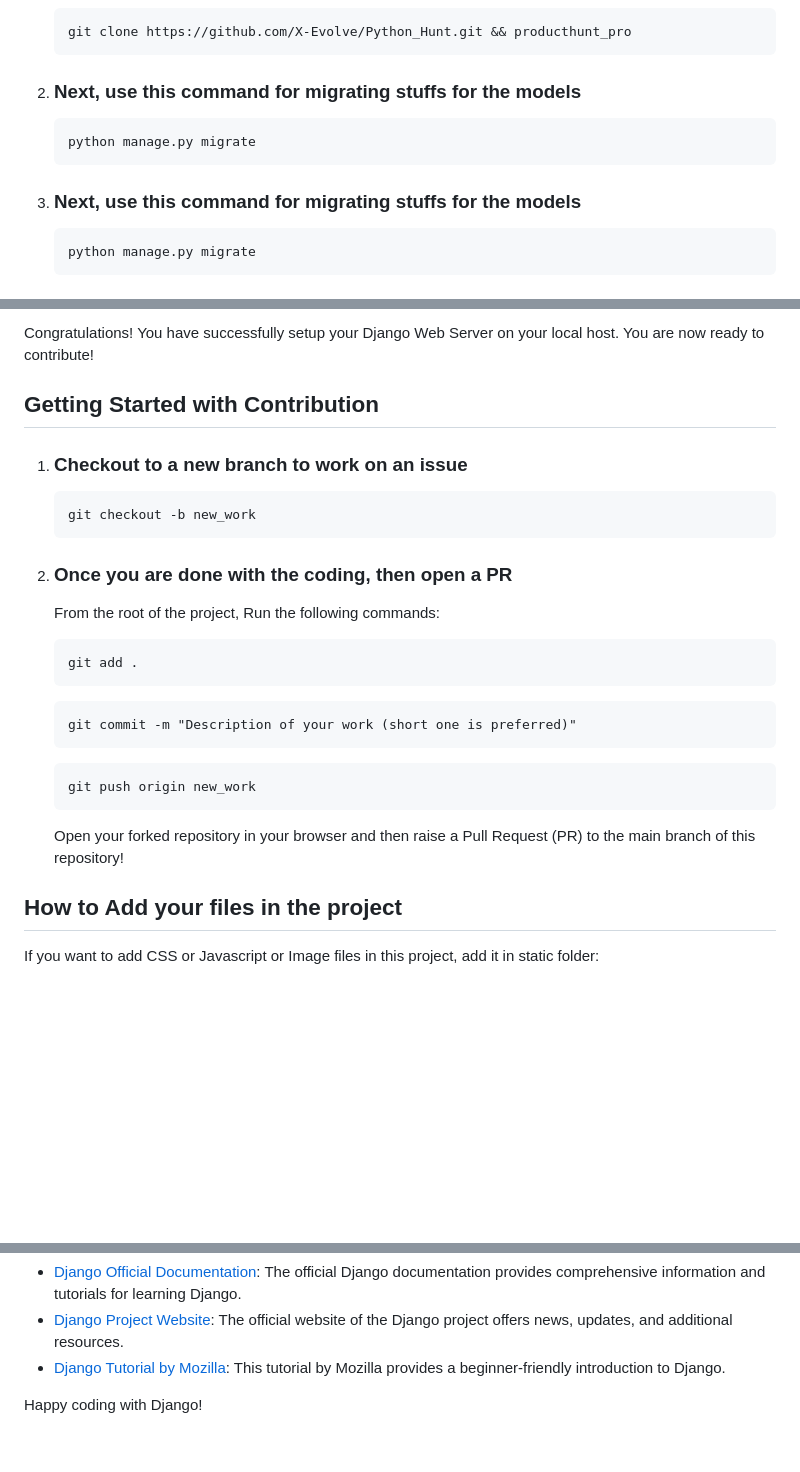
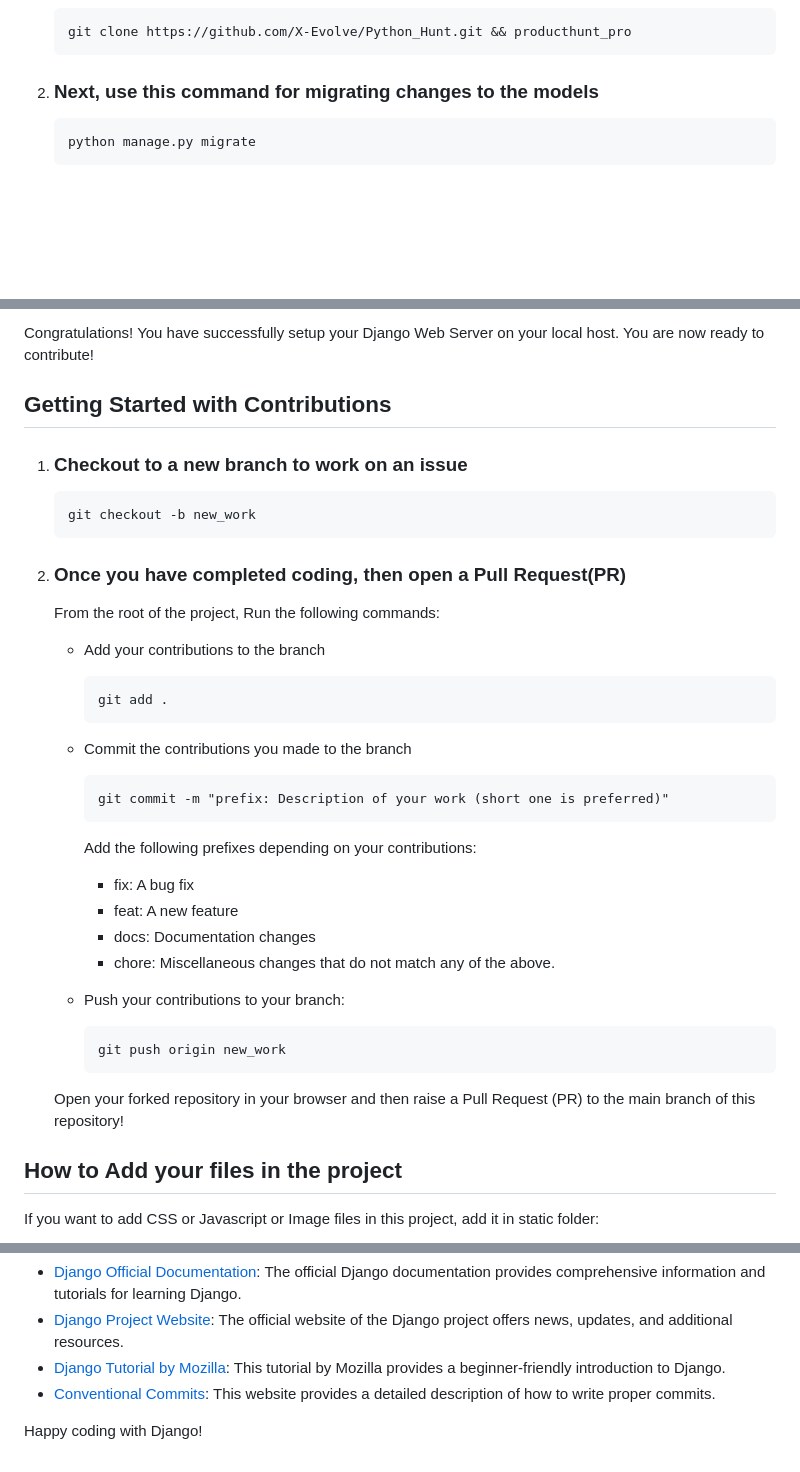
Before and after one commit to X-Evolve/Python_Hunt, a Markdown page: README.md, 3 parts joined by grey strips. Rendered like a GitHub page; blank space fills up the shorter version.

Commit message:
doc: Added commit instructions and resources

```diff
--- a/README.md
+++ b/README.md
@@ -61,11 +59,7 @@
       <pre><code>git clone https://github.com/X-Evolve/Python_Hunt.git && producthunt_pro</code></pre>
     </li>
      <li>
-      <h3>Next, use this command for migrating stuffs for the models</h3>
-      <pre><code>python manage.py migrate</code></pre>
-    </li>
-    <li>
-      <h3>Next, use this command for migrating stuffs for the models</h3>
+      <h3>Next, use this command for migrating changes to the models</h3>
       <pre><code>python manage.py migrate</code></pre>
     </li>
     <li>
@@ -81,21 +75,42 @@
 
   <p>Congratulations! You have successfully setup your Django Web Server on your local host. You are now ready to contribute!</p>
 
- <h2>Getting Started with Contribution</h2>
+ <h2>Getting Started with Contributions</h2>
   <ol>
     <li>
       <h3>Checkout to a new branch to work on an issue</h3>
       <pre><code>git checkout -b new_work</code></pre>
     </li>
      <li>
-      <h3>Once you are done with the coding, then open a PR</h3>
+      <h3>Once you have completed coding, then open a Pull Request(PR)</h3>
        <p>From the root of the project, Run the following commands:</p>
-      <pre><code>git add .</code></pre>
-       <pre><code>git commit -m "Description of your work (short one is preferred)"</code></pre>
-       <pre><code>git push origin new_work</code></pre>
+        <ul>
+                <li>
+                        <p> Add your contributions to the branch</p>
+                        <pre><code>git add .</code></pre>
+                </li>
+                <li>
+                        <p> Commit the contributions you made to the branch</p>
+                        <pre><code>git commit -m "prefix: Description of your work (short one is preferred)"</code></pre>
+                        <p>
+                          Add the following prefixes depending on your contributions:
+                          <ul>
+                            <li>fix: A bug fix</li>
+                            <li>feat: A new feature</li>
+                            <li>docs: Documentation changes</li>
+                            <li>chore: Miscellaneous changes that do not match any of the above.</li>
+                          </ul>
+                        </p>
+                </li>
+                <li>
+                        <p> Push your contributions to your branch:</p>
+                        <pre><code>git push origin new_work</code></pre>
+                </li>
+        </ul>
        <p>Open your forked repository in your browser and then raise a Pull Request (PR) to the main branch of this repository!</p>
     </li>
   </ol>
+
 
   <h2>How to Add your files in the project</h2>
   <p>If you want to add CSS or Javascript or Image files in this project, add it in static folder:</p>
@@ -125,6 +140,9 @@
     <li>
       <a href="https://developer.mozilla.org/en-US/docs/Learn/Server-side/Django">Django Tutorial by Mozilla</a>: This tutorial by Mozilla provides a beginner-friendly introduction to Django.
     </li>
+    <li>
+      <a href="https://www.conventionalcommits.org/en/v1.0.0/">Conventional Commits</a>: This website provides a detailed description of how to write proper commits.
+    </li>
   </ul>
 
   <p>Happy coding with Django!</p>
```
Also changed, not shown: other parts of README.md (+1 -4 lines).
